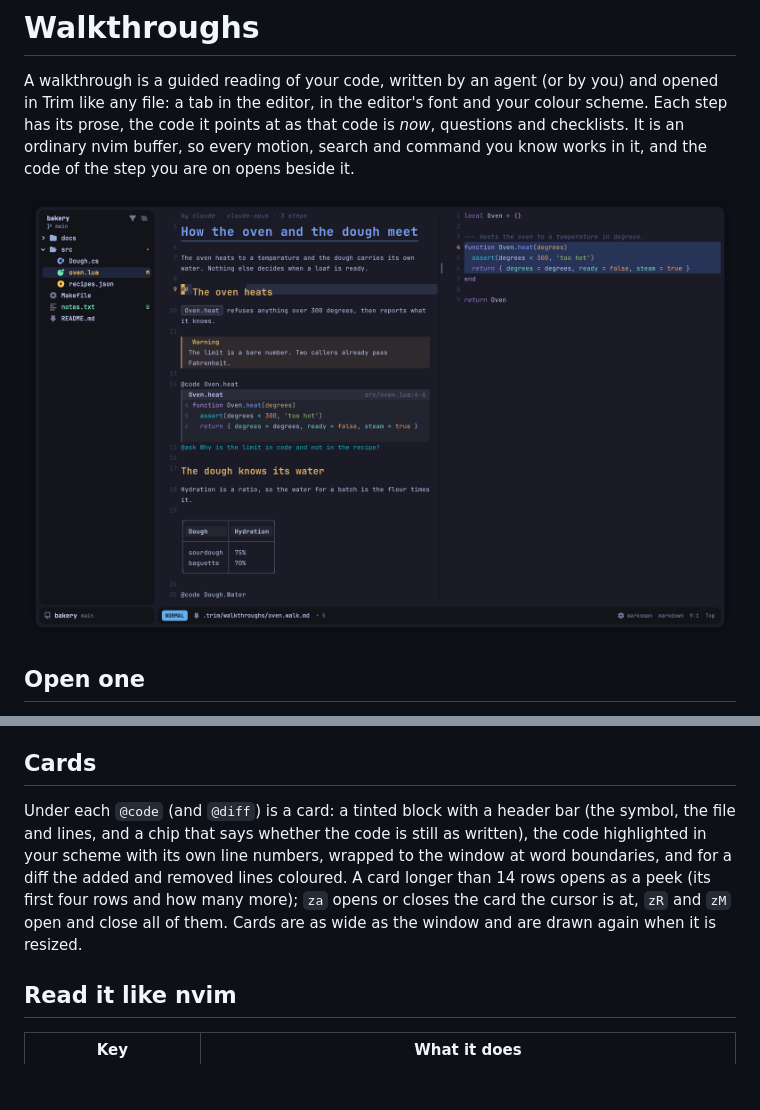
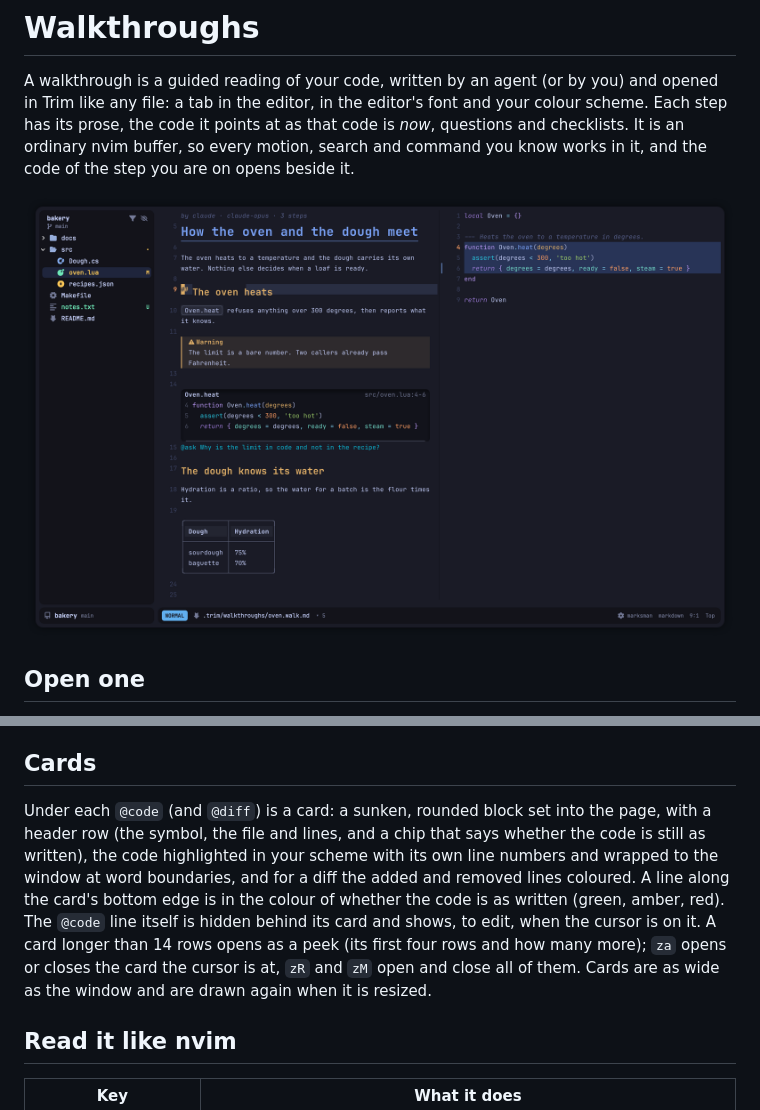
Before and after one commit to optionull/trim, a Markdown page: docs/code/walkthroughs.md, 2 parts joined by grey strips. Rendered like a GitHub page; pictures changed too: docs/images/shots/walkthrough.png; blank space fills up the shorter version.

```diff
--- a/docs/code/walkthroughs.md
+++ b/docs/code/walkthroughs.md
@@ -38,10 +38,12 @@ on the first item. Fenced blocks sit on a tint with their language named. This a
 
 ## Cards
 
-Under each `@code` (and `@diff`) is a card: a tinted block with a header bar (the symbol, the file and lines, and a chip that
-says whether the code is still as written), the code highlighted in your scheme with its own line numbers, wrapped to the window at word boundaries, and for a diff
-the added and removed lines coloured. A card longer than 14 rows opens as a peek (its first four rows and how many more);
-`za` opens or closes the card the cursor is at, `zR` and `zM` open and close all of them. Cards are as wide as the window and
+Under each `@code` (and `@diff`) is a card: a sunken, rounded block set into the page, with a header row (the symbol, the
+file and lines, and a chip that says whether the code is still as written), the code highlighted in your scheme with its own
+line numbers and wrapped to the window at word boundaries, and for a diff the added and removed lines coloured. A line along the
+card's bottom edge is in the colour of whether the code is as written (green, amber, red). The `@code` line itself is hidden
+behind its card and shows, to edit, when the cursor is on it. A card longer than 14 rows opens as a peek (its first four rows and
+how many more); `za` opens or closes the card the cursor is at, `zR` and `zM` open and close all of them. Cards are as wide as the window and
 are drawn again when it is resized.
 
 ## Read it like nvim
```
Also changed, not shown: 8 other files.
